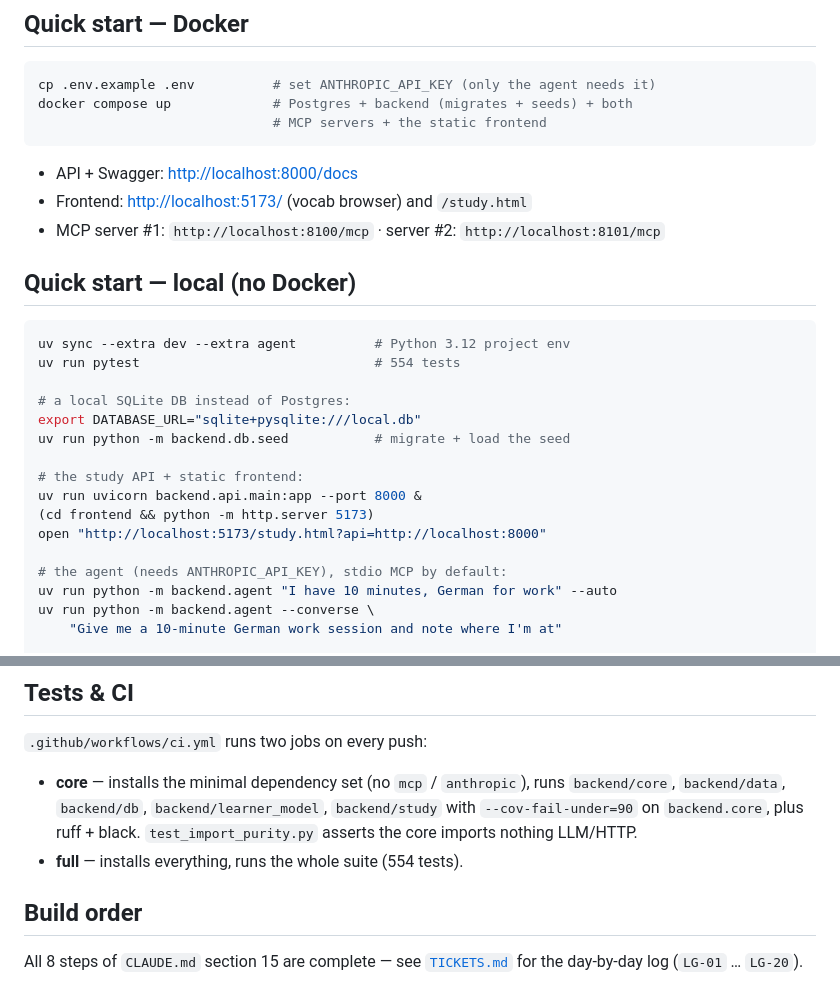
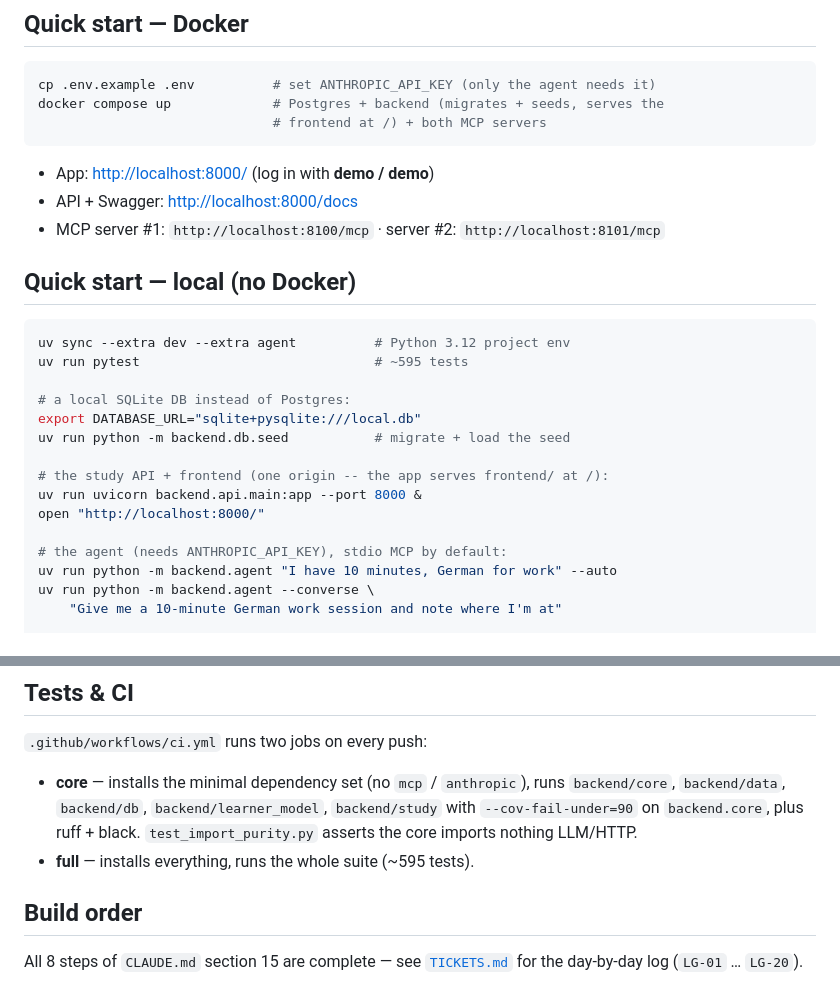
Before and after one commit to nabeelahmad123/deutsch-ai, a Markdown page: README.md, 2 parts joined by grey strips. GitHub-like rendering.

````diff
--- a/README.md
+++ b/README.md
@@ -68,28 +69,27 @@ Details and the five non-negotiable principles: [`docs/ARCHITECTURE.md`](docs/AR
 
 ```bash
 cp .env.example .env          # set ANTHROPIC_API_KEY (only the agent needs it)
-docker compose up             # Postgres + backend (migrates + seeds) + both
-                              # MCP servers + the static frontend
+docker compose up             # Postgres + backend (migrates + seeds, serves the
+                              # frontend at /) + both MCP servers
 ```
 
+- App: <http://localhost:8000/> (log in with **demo / demo**)
 - API + Swagger: <http://localhost:8000/docs>
-- Frontend: <http://localhost:5173/> (vocab browser) and `/study.html`
 - MCP server #1: `http://localhost:8100/mcp` · server #2: `http://localhost:8101/mcp`
 
 ## Quick start — local (no Docker)
 
 ```bash
 uv sync --extra dev --extra agent          # Python 3.12 project env
-uv run pytest                              # 554 tests
+uv run pytest                              # ~595 tests
 
 # a local SQLite DB instead of Postgres:
 export DATABASE_URL="sqlite+pysqlite:///local.db"
 uv run python -m backend.db.seed           # migrate + load the seed
 
-# the study API + static frontend:
+# the study API + frontend (one origin -- the app serves frontend/ at /):
 uv run uvicorn backend.api.main:app --port 8000 &
-(cd frontend && python -m http.server 5173)
-open "http://localhost:5173/study.html?api=http://localhost:8000"
+open "http://localhost:8000/"
 
 # the agent (needs ANTHROPIC_API_KEY), stdio MCP by default:
 uv run python -m backend.agent "I have 10 minutes, German for work" --auto
@@ -129,7 +129,7 @@ hangs).
   `backend/core`, `backend/data`, `backend/db`, `backend/learner_model`,
   `backend/study` with `--cov-fail-under=90` on `backend.core`, plus ruff +
   black. `test_import_purity.py` asserts the core imports nothing LLM/HTTP.
-- **full** — installs everything, runs the whole suite (554 tests).
+- **full** — installs everything, runs the whole suite (~595 tests).
 
 ## Build order
 
````
Also changed, not shown: other parts of README.md (+7 -6 lines), docs/ARCHITECTURE.md (+11 -3 lines).
